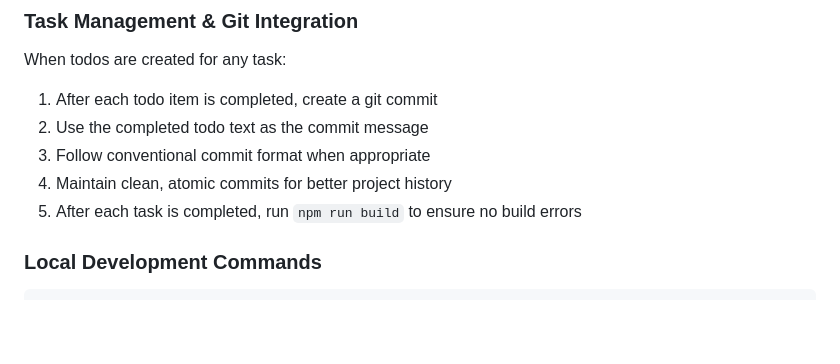
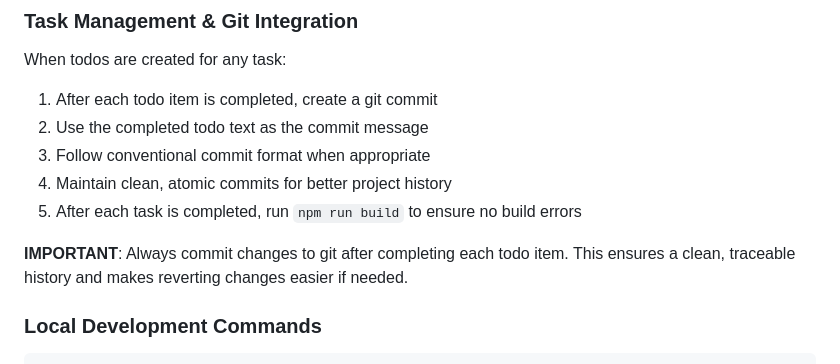
Before and after one commit to harsha7innerscore/ui_playground, a Markdown page: login-microfrontend/claude.md, the part around the change. GitHub-like rendering; blank space fills up the shorter version.

Commit message:
Update claude.md with explicit git commit instruction
Added clear instruction to always commit changes after completing each todo item.

🤖 Generated with [Claude Code](https://claude.ai/code)

Co-Authored-By: Claude <noreply@anthropic.com>

````diff
--- a/login-microfrontend/claude.md
+++ b/login-microfrontend/claude.md
@@ -17,6 +17,8 @@ When todos are created for any task:
 3. Follow conventional commit format when appropriate
 4. Maintain clean, atomic commits for better project history
 5. After each task is completed, run `npm run build` to ensure no build errors
+
+**IMPORTANT**: Always commit changes to git after completing each todo item. This ensures a clean, traceable history and makes reverting changes easier if needed.
 
 ### Local Development Commands
 ```bash
````
